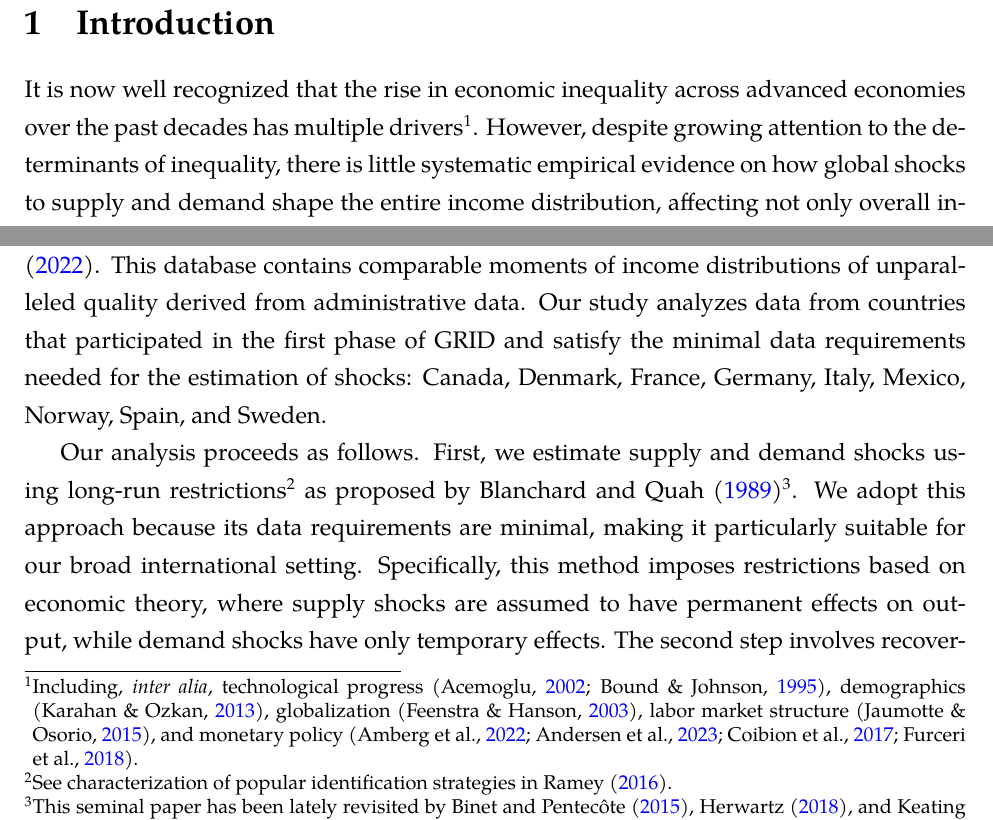
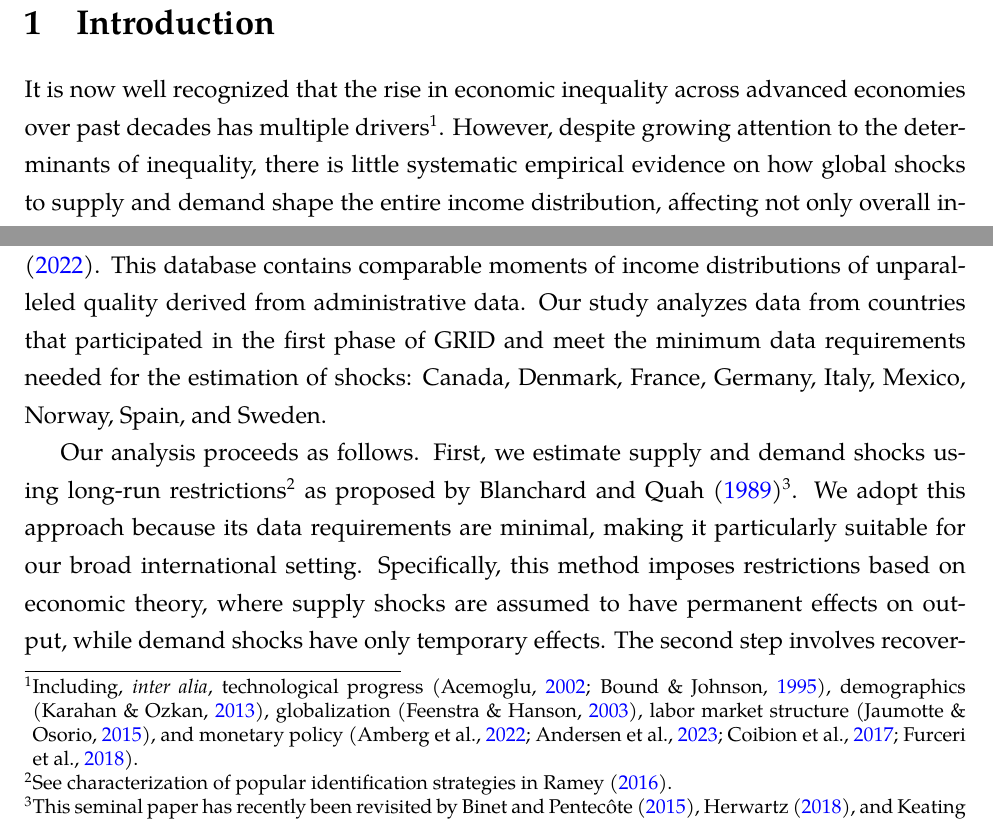
Before and after one commit to thesovietman/shocks_inequality_grape, a LaTeX paper (main.tex): two parts of page 2 of 26, joined at a grey line, cut so that both start at the same text. Compiled offline with XeLaTeX; a missing font is replaced by an installed copy or a similar font.

Commit message:
Intro edits

```diff
--- a/main.tex
+++ b/main.tex
@@ -141,15 +141,15 @@ We examine the contribution of supply and demand shocks to income inequality in
 % WIP revision - done
 \section{Introduction}
 % Introductory paragraph
-It is now well recognized that the rise in economic inequality across advanced economies over the past decades has multiple drivers\footnote{Including, \emph{inter alia}, technological progress \parencite{Bound1995, Acemoglu2002}, demographics \parencite{Karahan2013}, globalization \parencite{feenstra2003global}, labor market structure \parencite{jaumotte2015inequality}, and monetary policy \parencite{coibion2017innocent, furceri2018effects, Amberg2022, andersen2023monetary}.}. However, despite growing attention to the determinants of inequality, there is little systematic empirical evidence on how global shocks to supply and demand shape the entire income distribution, affecting not only overall inequality but also its underlying income dynamics.
+It is now well recognized that the rise in economic inequality across advanced economies over past decades has multiple drivers\footnote{Including, \emph{inter alia}, technological progress \parencite{Bound1995, Acemoglu2002}, demographics \parencite{Karahan2013}, globalization \parencite{feenstra2003global}, labor market structure \parencite{jaumotte2015inequality}, and monetary policy \parencite{coibion2017innocent, furceri2018effects, Amberg2022, andersen2023monetary}.}. However, despite growing attention to the determinants of inequality, there is little systematic empirical evidence on how global shocks to supply and demand shape the entire income distribution, affecting not only overall inequality but also its underlying income dynamics.
 
 % A short intro on demand and supply shocks and why domestic and US shocks can have different effects (with citations)
 At the same time, understanding the origins of international fluctuations continues to be a key area of research. Given the sheer scale and global influence of the United States, its domestic macroeconomic changes are likely to have substantial implications for the global economy and its close economic partners \parencite{Kose2003, Kose2012, kose2017global, kalemli2013global, Fink2015, rey2016, ramey2016macroeconomic, miranda2022global, carrillo2020inquiry, levchenko2020tfp, lakdawala2021international, dees2021global, di2022international, lastauskas2023global}. The impact of these changes is often found to be heterogeneous, with the magnitude of the spillovers on other economies depending critically on their degree of economic integration with the United States. This heterogeneity at the country level strongly suggests that the impact will also be uneven within countries. Yet, surprisingly little is known about the distributional consequences of these external shocks.
 
 % Goal
-This paper studies how income distributions react to supply and demand shocks originating in the US and within national economies. To this end, we draw on a rich cross-country database: the Global Repository of Income Dynamics (GRID) by \textcite{guvenen2022global}. This database contains comparable moments of income distributions of unparalleled quality derived from administrative data. Our study analyzes data from countries that participated in the first phase of GRID and satisfy the minimal data requirements needed for the estimation of shocks: Canada, Denmark, France, Germany, Italy, Mexico, Norway, Spain, and Sweden.
+This paper studies how income distributions react to supply and demand shocks originating in the US and within national economies. To this end, we draw on a rich cross-country database: the Global Repository of Income Dynamics (GRID) by \textcite{guvenen2022global}. This database contains comparable moments of income distributions of unparalleled quality derived from administrative data. Our study analyzes data from countries that participated in the first phase of GRID and meet the minimum data requirements needed for the estimation of shocks: Canada, Denmark, France, Germany, Italy, Mexico, Norway, Spain, and Sweden.
 
 % Methodology
-Our analysis proceeds as follows. First, we estimate supply and demand shocks using long-run restrictions\footnote{See characterization of popular identification strategies in \textcite{ramey2016macroeconomic}.} as proposed by  \textcite{blanchard1989dynamic}\footnote{This seminal paper has been lately revisited by \textcite{Binet2015, Herwartz2018, Keating2013}.}. We adopt this approach because its data requirements are minimal, making it particularly suitable for our broad international setting. Specifically, this method imposes restrictions based on economic theory, where supply shocks are assumed to have permanent effects on output, while demand shocks have only temporary effects. The second step involves recovering the reaction of income dispersion to US and country-specific (domestic) shocks using impulse response functions (IRFs) estimated directly from local projections \parencite{jorda2005estimation, jorda2024local}. In this step, we also study the reaction of the income distribution, measured by the standard deviation and the Kelley skewness of the residual first-year log income changes, to these shocks. Finally, we study the three potential transmission channels that are frequently identified in the literature: trade linkages \parencite{corsetti2011multilateral}, financial market integration \parencite{faccini2016international}, and expectations \parencite{klein2021real} using state-dependent local projections in the style of \textcite{auerbach2013output}.
+Our analysis proceeds as follows. First, we estimate supply and demand shocks using long-run restrictions\footnote{See characterization of popular identification strategies in \textcite{ramey2016macroeconomic}.} as proposed by  \textcite{blanchard1989dynamic}\footnote{This seminal paper has recently been revisited by \textcite{Binet2015, Herwartz2018, Keating2013}.}. We adopt this approach because its data requirements are minimal, making it particularly suitable for our broad international setting. Specifically, this method imposes restrictions based on economic theory, where supply shocks are assumed to have permanent effects on output, while demand shocks have only temporary effects. The second step involves recovering the reaction of income dispersion to US and country-specific (domestic) shocks using impulse response functions (IRFs) estimated directly from local projections \parencite{jorda2005estimation, jorda2024local}. In this step, we also study the reaction of the income distribution, measured by the standard deviation and the Kelley skewness of the residual first-year log income changes, to these shocks. Finally, we study the three potential transmission channels that are frequently identified in the literature: trade linkages \parencite{corsetti2011multilateral}, financial market integration \parencite{faccini2016international}, and expectations \parencite{klein2021real} using state-dependent local projections in the style of \textcite{auerbach2013output}.
 
 % Result description - WIP
```
Also changed, not shown: main.pdf, main.tex (2 more changed lines), 3 other files.
